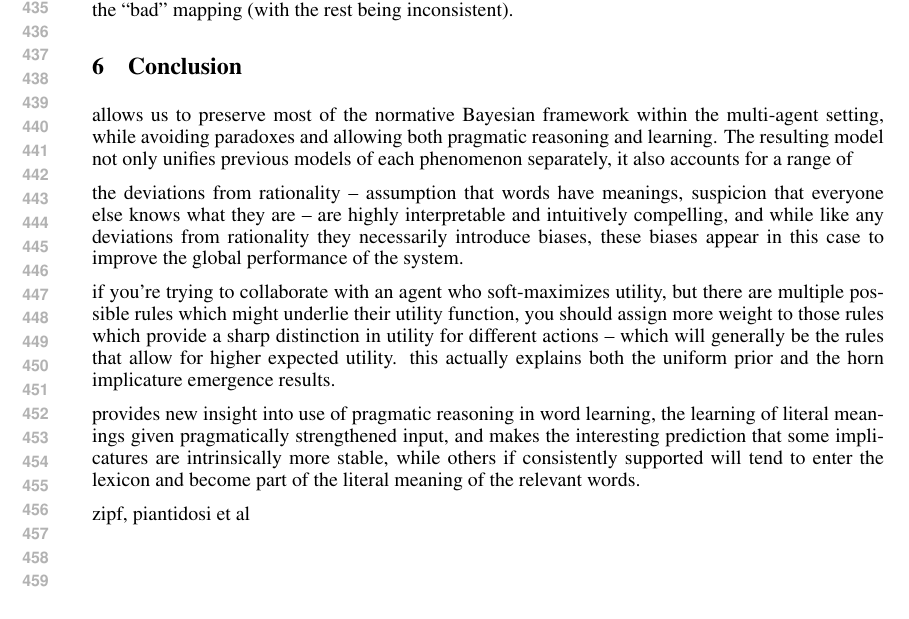
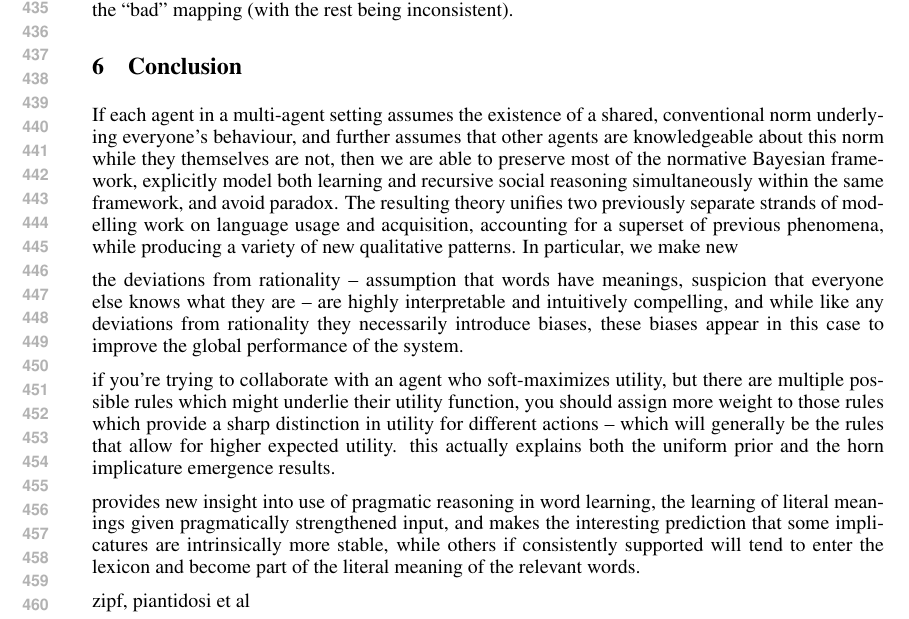
Before and after one commit to mcfrank/praglearn, a LaTeX paper (praglearn.tex): part of page 9 of 10, cut so that both start at the same text. Compiled offline with pdfLaTeX.

Commit message:
tiny bit of conclusion

```diff
--- a/praglearn.tex
+++ b/praglearn.tex
@@ -837,11 +837,16 @@ this implicature-free case, while less than 20\% believed in the
 
 \section{Conclusion}
 
-allows us to preserve most of the normative Bayesian framework within
-the multi-agent setting, while avoiding paradoxes and allowing both
-pragmatic reasoning and learning. The resulting model not only unifies
-previous models of each phenomenon separately, it also accounts for a
-range of
+If each agent in a multi-agent setting assumes the existence of a
+shared, conventional norm underlying everyone's behaviour, and further
+assumes that other agents are knowledgeable about this norm while they
+themselves are not, then we are able to preserve most of the normative
+Bayesian framework, explicitly model both learning and recursive
+social reasoning simultaneously within the same framework, and avoid
+paradox. The resulting theory unifies two previously separate
+strands of modelling work on language usage and acquisition,
+accounting for a superset of previous phenomena, while producing a
+variety of new qualitative patterns. In particular, we make new
 
 the deviations from rationality -- assumption that words have
 meanings, suspicion that everyone else knows what they are -- are
```
Also changed, not shown: figures/emergence2x2-0.pdf, figures/emergence2x2-1.pdf, figures/emergence2x2-2.pdf, figures/emergence2x2-3.pdf, figures/emergence3x3-0.pdf, figures/emergence3x3-1.pdf, figures/emergence3x3-2.pdf, figures/emergence3x3-3.pdf, figures/horn-emergence-0.pdf, figures/horn-emergence-1.pdf, figures/horn-emergence-2.pdf, figures/horn-emergence-3.pdf, 3 other files.
